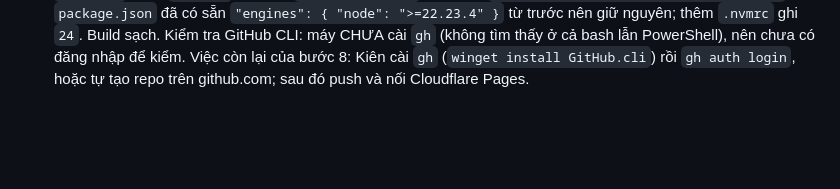
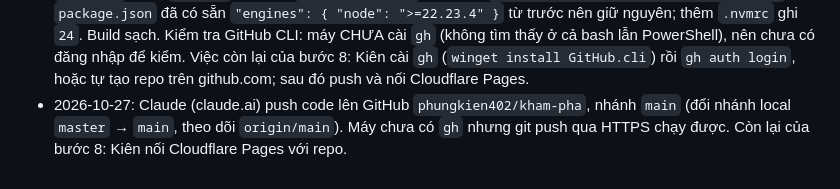
Before and after one commit to phungkien402/kham-pha, a Markdown page: TODO.md, the part around the change. GitHub-like rendering; blank space fills up the shorter version.

Commit message:
Ghi nhật ký push lên GitHub

```diff
--- a/TODO.md
+++ b/TODO.md
@@ -81,3 +81,4 @@ Quy ước: làm theo thứ tự, xong thì tick `[x]` và ghi Nhật ký. Mỗi
 - 2026-10-27: Claude (claude.ai) kiểm tra bước 6: build lại sạch (4 trang); `sitemap-0.xml` chỉ có `/`, `/gioi-thieu/`, `/thu-nghiem/` (không có 404, không có draft). Trên trình duyệt 375px: `/gioi-thieu/` không cuộn ngang, ô email và nút Đăng ký đang tắt đúng như dự định; đường dẫn lạ ra trang 404 tiếng Việt có `noindex` và nút về trang chủ; footer có ở trang chủ, giới thiệu, 404. Bước 6 đạt. Ghi chú thêm vào bước 8: robots.txt nên sinh từ `site.ts`.
 - 2026-10-27: Xong bước 7 (Claude claude.ai chạy) — build sạch không cảnh báo. Lighthouse 12, chế độ mobile, trên bản build (`astro preview`): trang chủ Hiệu năng 98 / Trợ năng 100 / Thực hành tốt 100 / SEO 100 (FCP 1.9s, LCP 1.9s, TBT 0ms, CLS 0, 118 KiB); `/thu-nghiem/` 100 / 100 / 100 / 100 (FCP 0.8s, LCP 1.1s, CLS 0, 149 KiB). Bố cục: 375px 2 cột, 768px 3 cột, 1280px 4 cột, không cuộn ngang ở cả ba. Có quy tắc `prefers-reduced-motion` tắt animation/transition toàn trang. Báo cáo JSON để ở `%TEMP%\lh-neal`.
 - 2026-10-27: Bước 8, phần code (chưa push). `public/robots.txt` đổi thành `src/pages/robots.txt.ts` sinh từ `site.url` trong `site.ts` (build ra `dist/robots.txt` đúng, trỏ `https://example.com/sitemap-index.xml`). `package.json` đã có sẵn `"engines": { "node": ">=22.23.4" }` từ trước nên giữ nguyên; thêm `.nvmrc` ghi `24`. Build sạch. Kiểm tra GitHub CLI: máy CHƯA cài `gh` (không tìm thấy ở cả bash lẫn PowerShell), nên chưa có đăng nhập để kiểm. Việc còn lại của bước 8: Kiên cài `gh` (`winget install GitHub.cli`) rồi `gh auth login`, hoặc tự tạo repo trên github.com; sau đó push và nối Cloudflare Pages.
+- 2026-10-27: Claude (claude.ai) push code lên GitHub `phungkien402/kham-pha`, nhánh `main` (đổi nhánh local `master` → `main`, theo dõi `origin/main`). Máy chưa có `gh` nhưng git push qua HTTPS chạy được. Còn lại của bước 8: Kiên nối Cloudflare Pages với repo.
```
